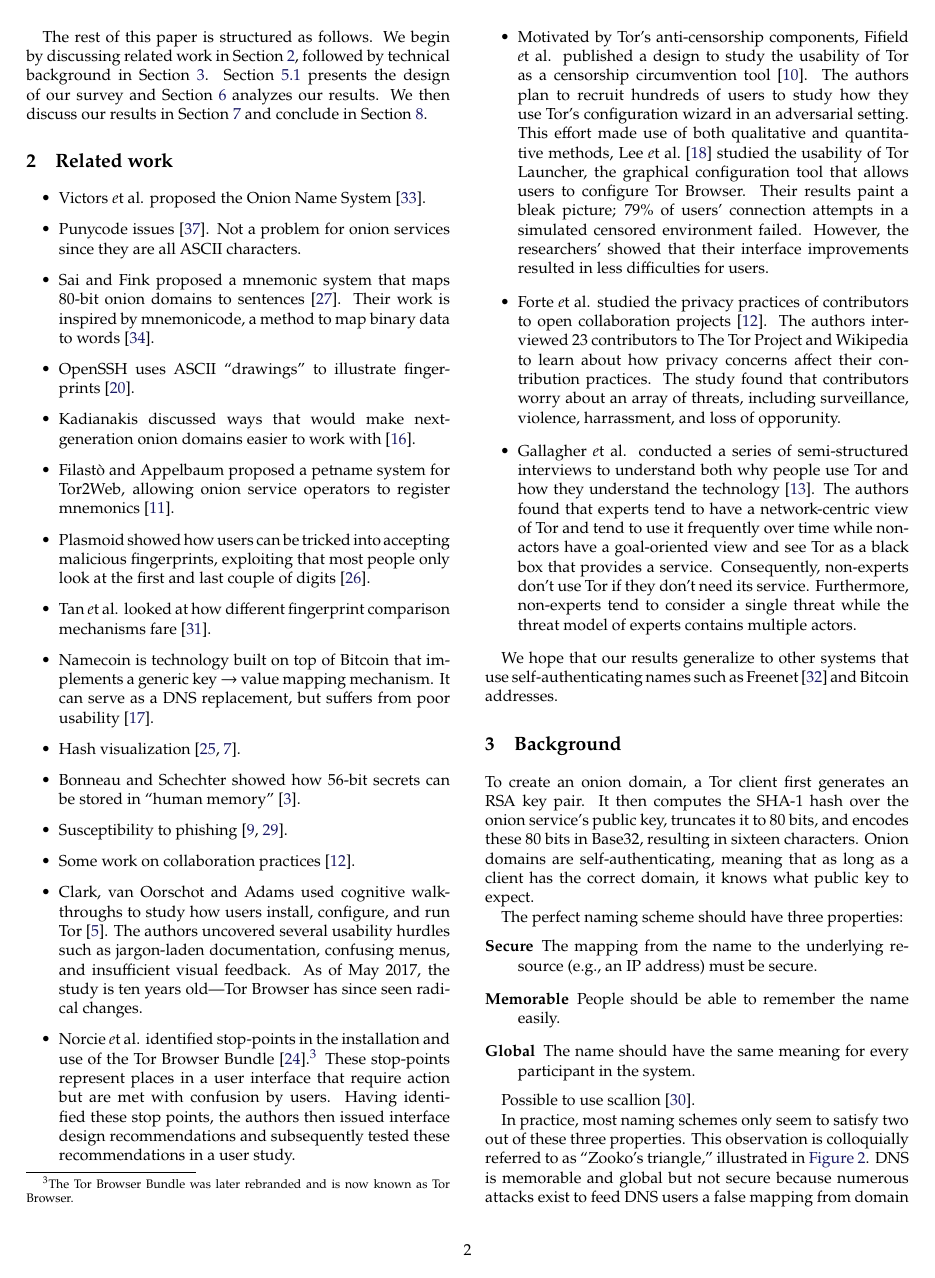
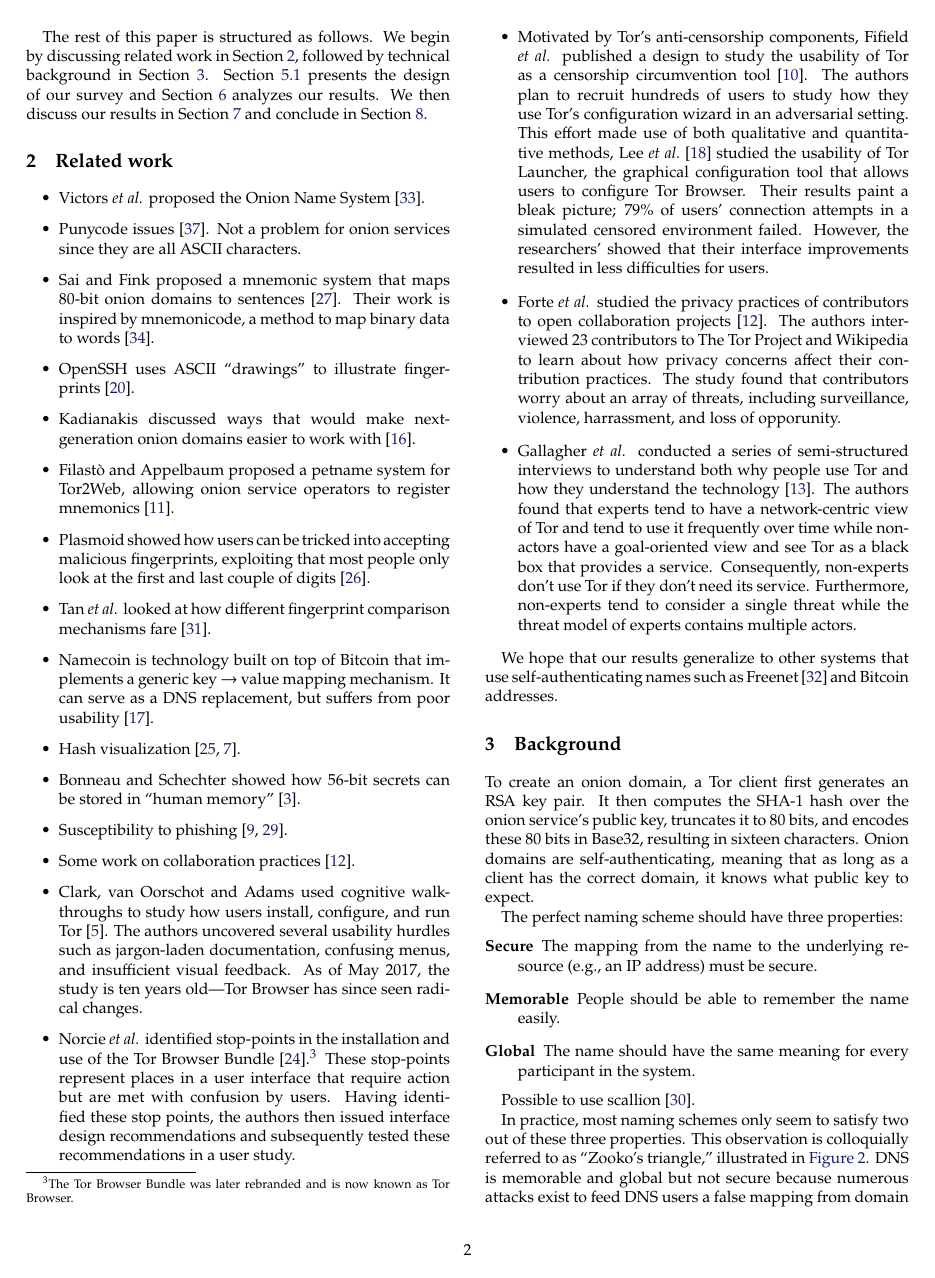
Before and after one commit to tartaruszen/onion-service-usability, a LaTeX paper (paper/paper.tex): page 2 of 18. Compiled offline with pdfLaTeX.

Commit message:
Fix macros.

```diff
--- a/paper/paper.tex
+++ b/paper/paper.tex
@@ -24,16 +24,16 @@
 
 \definecolor{darkblue}{rgb}{0.1,0.1,0.4}
 
-\newcommand{\ie}{{\textit i.e.}\xspace}
-\newcommand{\eg}{{\textit e.g.}\xspace}
-\newcommand{\ea}{{\textit et al.}\xspace}
-\newcommand{\etc}{{\textit etc.}\xspace}
+\newcommand{\ie}{\textit{i.e.}\xspace}
+\newcommand{\eg}{\textit{e.g.}\xspace}
+\newcommand{\ea}{\textit{et al.}\xspace}
+\newcommand{\etc}{\textit{etc.}\xspace}
 \newcommand{\aka}{a.k.a.\xspace}
-\newcommand{\first}{(\emph{i})\xspace}
-\newcommand{\second}{(\emph{ii})\xspace}
-\newcommand{\third}{(\emph{iii})\xspace}
-\newcommand{\fourth}{(\emph{iv})\xspace}
-\newcommand{\fifth}{(\emph{v})\xspace}
+\newcommand{\first}{(\textit{i})\xspace}
+\newcommand{\second}{(\textit{ii})\xspace}
+\newcommand{\third}{(\textit{iii})\xspace}
+\newcommand{\fourth}{(\textit{iv})\xspace}
+\newcommand{\fifth}{(\textit{v})\xspace}
 
 \hypersetup{
 	pdftitle={How do Tor users interact with onion services?},
```
